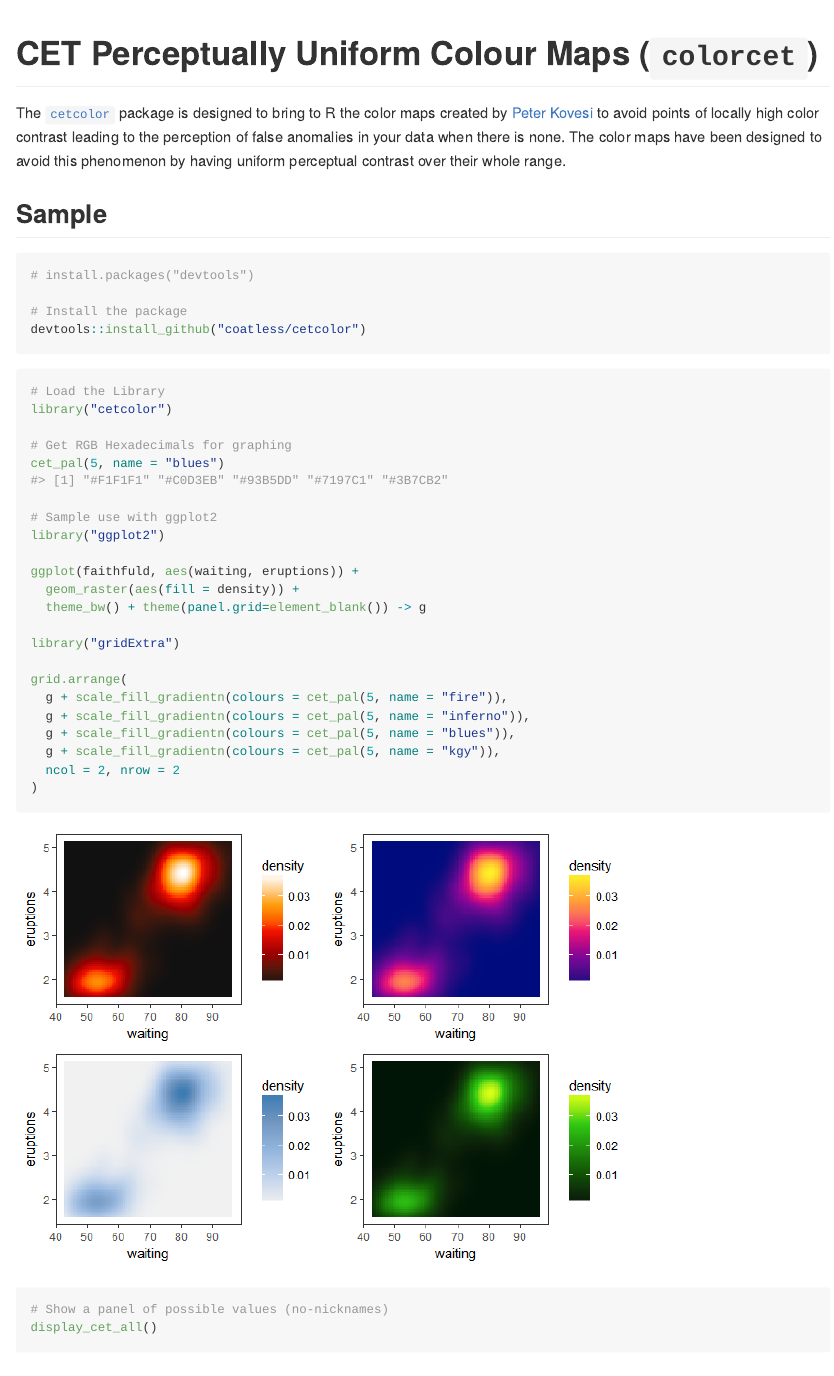
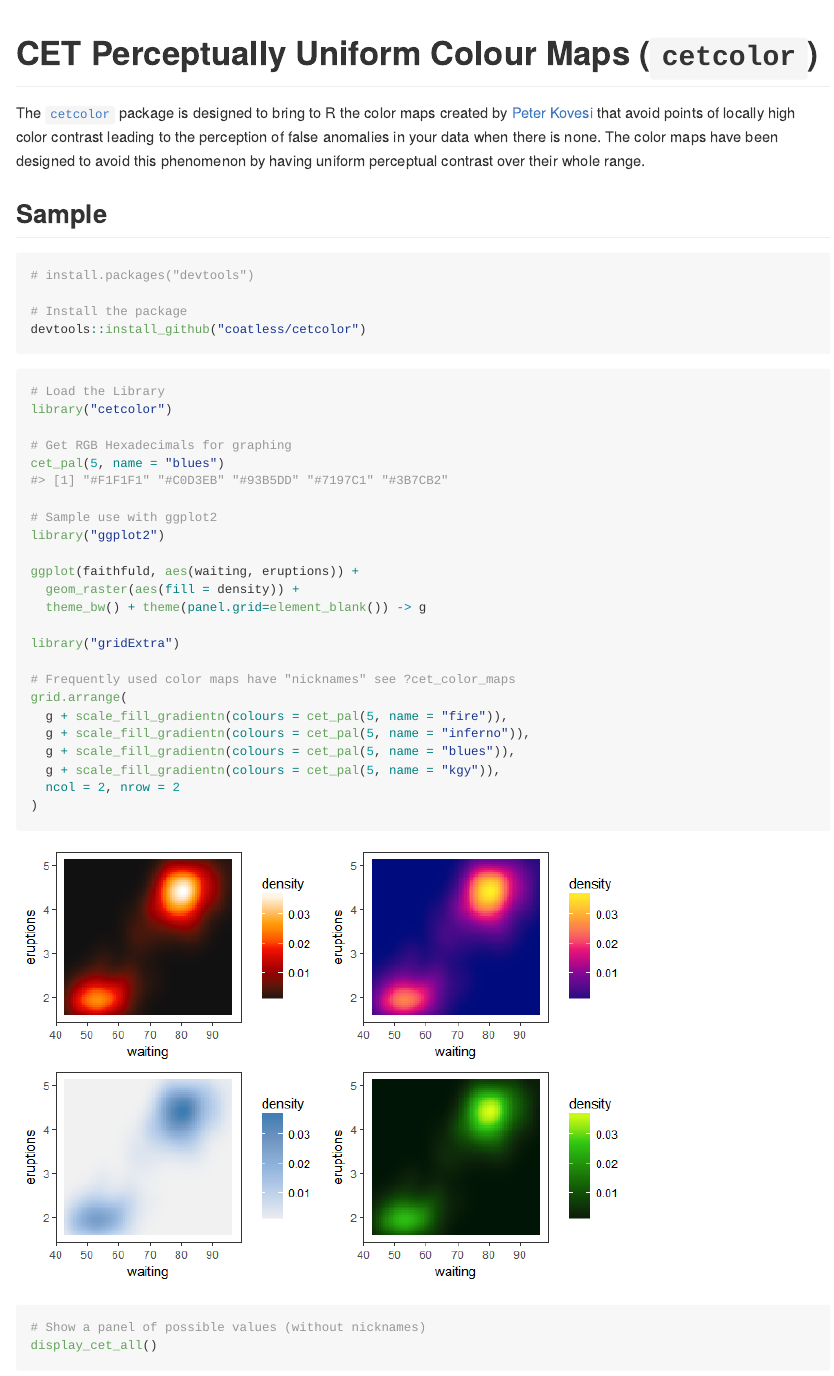
Before and after one commit to coatless-rpkg/cetcolor, an R Markdown document (README.Rmd): the page in a window 1100 px wide, from its top. The pictures show the output file README.md that the author committed with the source, drawn offline in the style of GitHub; badge pictures from the web are left out.

Commit message:
formatting fixes

````diff
--- a/README.Rmd
+++ b/README.Rmd
@@ -14,7 +14,7 @@ knitr::opts_chunk$set(
 ```
 
 
-# CET Perceptually Uniform Colour Maps (`colorcet`)
+# CET Perceptually Uniform Colour Maps (`cetcolor`)
 
 The [`cetcolor`](https://cran.r-project.org/package=cetcolor) package is designed
 to bring to R the color maps created by [Peter Kovesi](http://peterkovesi.com/projects/colourmaps/)
@@ -48,6 +48,7 @@ ggplot(faithfuld, aes(waiting, eruptions)) +
 
 library("gridExtra")
 
+# Frequently used color maps have "nicknames" see ?cet_color_maps
 grid.arrange(
   g + scale_fill_gradientn(colours = cet_pal(5, name = "fire")),
   g + scale_fill_gradientn(colours = cet_pal(5, name = "inferno")),
@@ -58,7 +59,7 @@ grid.arrange(
 ```
 
 ```{r colordemo, fig.width = 8, fig.height = 10}
-# Show a panel of possible values (no-nicknames)
+# Show a panel of possible values (without nicknames)
 display_cet_all()
 ```
 
````
Also changed, not shown: README.md, README.Rmd (2 more changed lines).
